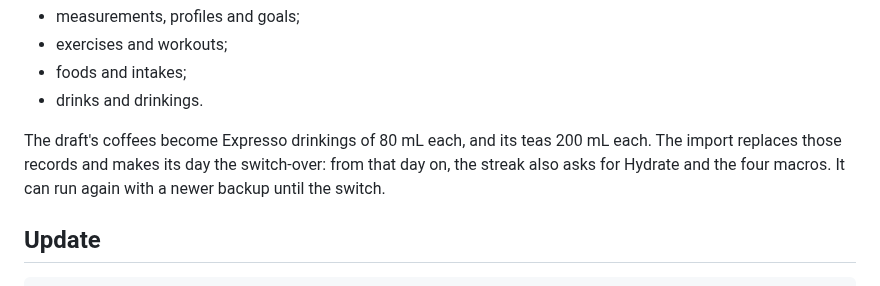
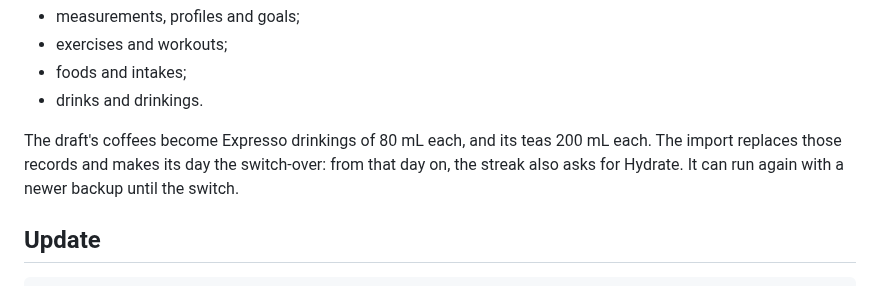
Before and after one commit to Maeevick/grindstone, a Markdown page: RUNBOOK.md, the part around the change. GitHub-like rendering.

```diff
--- a/RUNBOOK.md
+++ b/RUNBOOK.md
@@ -145,7 +145,7 @@ Then, in the app, go to Profile, the gear, then **Import the draft**. Grimble te
 - foods and intakes;
 - drinks and drinkings.
 
-The draft's coffees become Expresso drinkings of 80 mL each, and its teas 200 mL each. The import replaces those records and makes its day the switch-over: from that day on, the streak also asks for Hydrate and the four macros. It can run again with a newer backup until the switch.
+The draft's coffees become Expresso drinkings of 80 mL each, and its teas 200 mL each. The import replaces those records and makes its day the switch-over: from that day on, the streak also asks for Hydrate. It can run again with a newer backup until the switch.
 
 ## Update
 
```
Also changed, not shown: README.md (+1 -1 lines).
